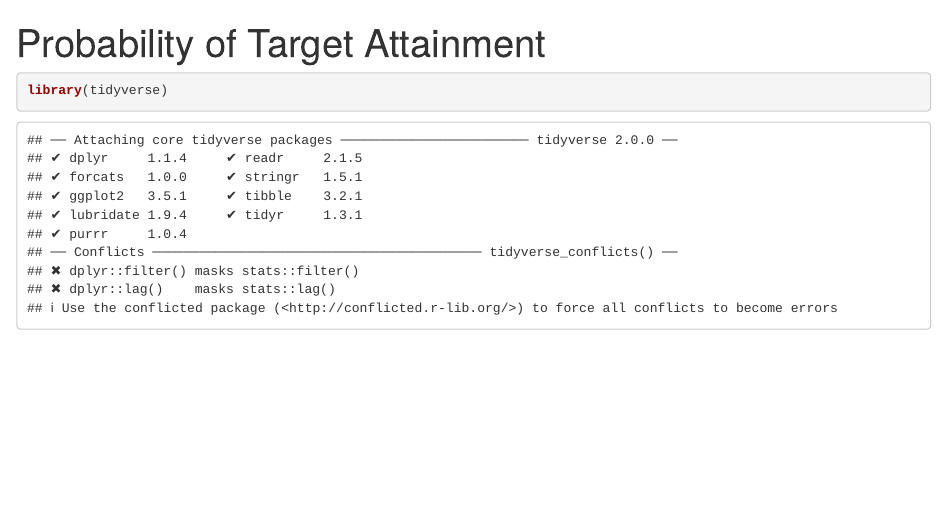
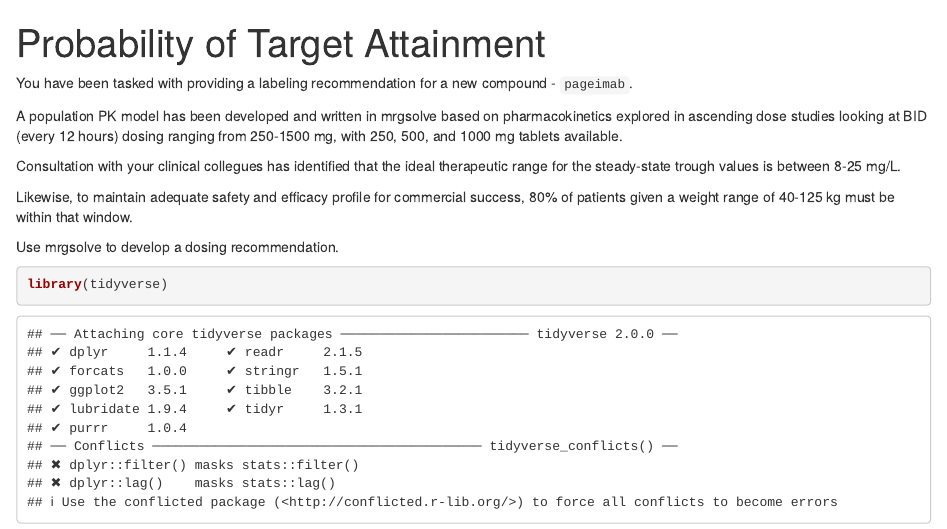
Before and after one commit to dpastoor/page_2017, an R Markdown document (handson-day2/probability-target-attainment.Rmd): the page in a window 1100 px wide, from its top. Rendered offline with R 4.5, knitr and Pandoc, with nearby package versions; some code elsewhere in the file could not run offline.

Commit message:
lay out probability of target attainment assignment

````diff
--- a/handson-day2/probability-target-attainment.Rmd
+++ b/handson-day2/probability-target-attainment.Rmd
@@ -2,6 +2,21 @@
 title: "Probability of Target Attainment"
 output: html_document
 ---
+
+
+You have been tasked with providing a labeling recommendation for a new compound - `pageimab`.
+
+A population PK model has been developed and written in mrgsolve based on pharmacokinetics
+explored in ascending dose studies looking at BID (every 12 hours) dosing ranging from 250-1500 mg, with 250, 500, and 1000 mg tablets available.
+
+
+Consultation with your clinical collegues has identified that the ideal therapeutic range for the steady-state
+trough values is between 8-25 mg/L.
+
+Likewise, to maintain adequate safety and efficacy profile for commercial
+success, 80% of patients given a weight range of 40-125 kg must be within that window.
+
+Use mrgsolve to develop a dosing recommendation.
 
 ```{r}
 library(tidyverse)
````
Also changed, not shown: 1 other file.
